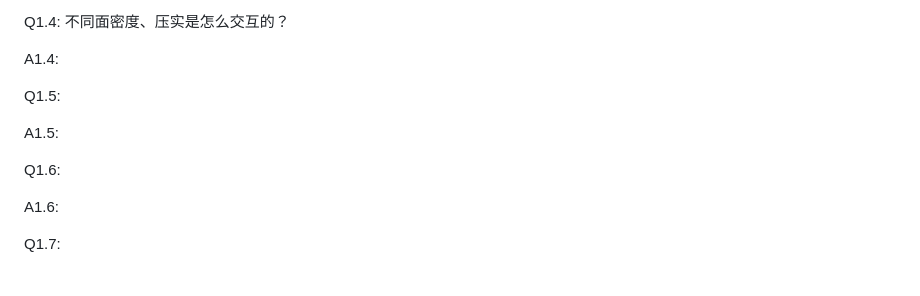
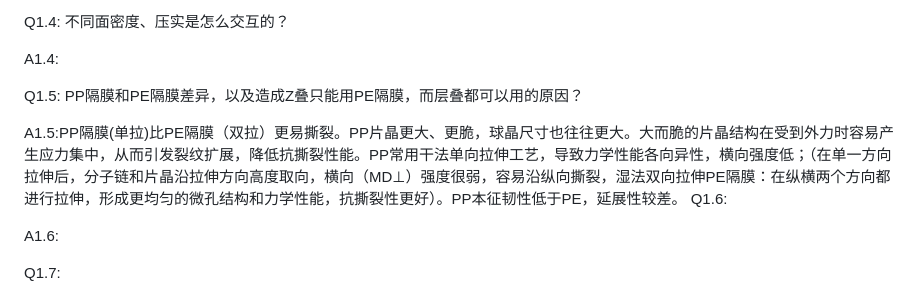
Before and after one commit to Masterlvov/Chem_summary, a Markdown page: battery_work/note/battery_issue.md, the part around the change. GitHub-like rendering.

```diff
--- a/battery_work/note/battery_issue.md
+++ b/battery_work/note/battery_issue.md
@@ -22,10 +22,9 @@ Q1.4: 不同面密度、压实是怎么交互的？
 
 A1.4:
 
-Q1.5:
+Q1.5: PP隔膜和PE隔膜差异，以及造成Z叠只能用PE隔膜，而层叠都可以用的原因？
 
-A1.5:
-
+A1.5:PP隔膜(单拉)比PE隔膜（双拉）更易撕裂。PP片晶更大、更脆，球晶尺寸也往往更大。大而脆的片晶结构在受到外力时容易产生应力集中，从而引发裂纹扩展，降低抗撕裂性能。PP常用干法单向拉伸工艺，导致力学性能各向异性，横向强度低；（在单一方向拉伸后，分子链和片晶沿拉伸方向高度取向，横向（MD⊥）强度很弱，容易沿纵向撕裂，湿法双向拉伸PE隔膜：在纵横两个方向都进行拉伸，形成更均匀的微孔结构和力学性能，抗撕裂性更好）。PP本征韧性低于PE，延展性较差。
 Q1.6:
 
 A1.6:
```
